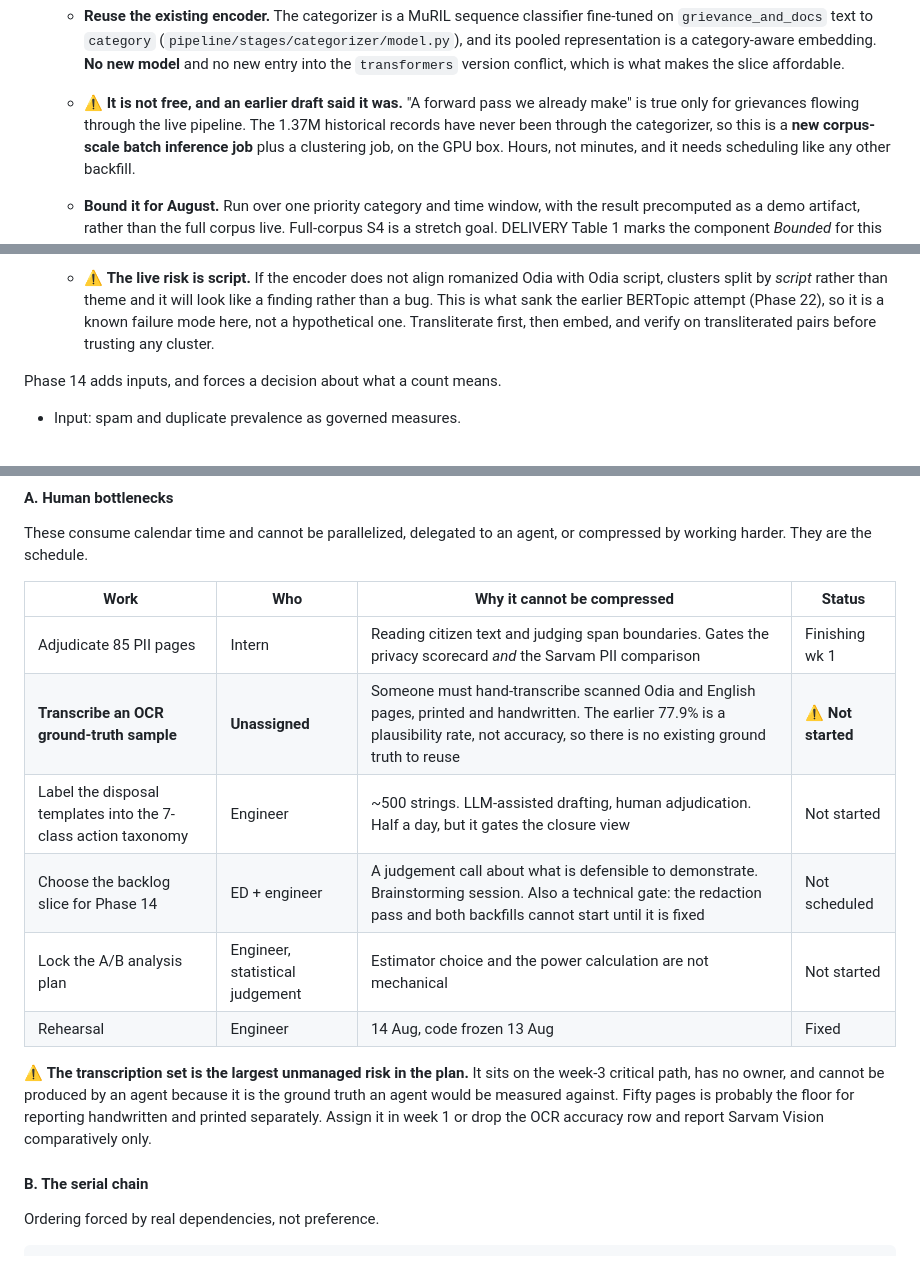
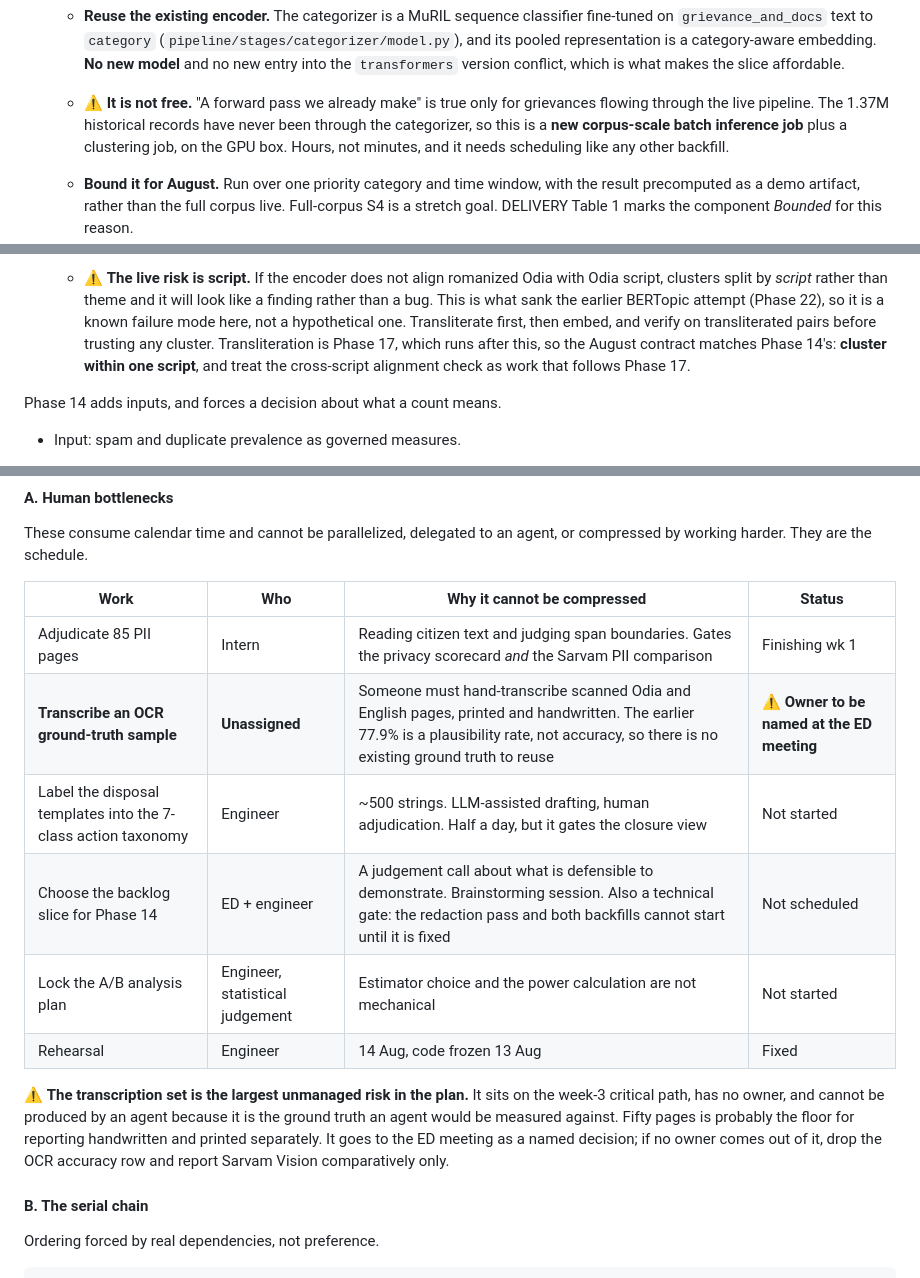
Before and after one commit to Data-Policy-and-Innovation-Centre/janasunani, a Markdown page: docs/ROADMAP.md, 3 parts joined by grey strips. Rendered like a GitHub page.

Commit message:
docs: route the transcription owner to the ED meeting, drop two changelog notes
The transcription sample is decided with the ED, not assigned unilaterally, so
DELIVERY and the §5.6 bottleneck table say that rather than leaving it open.
Deadline unchanged: without an owner the Sarvam comparison reports how the two
systems differ from each other and gives no verdict on which is right.

Also strips two "an earlier draft said" notes that survived the changelog
cleanup, and bounds S4 clustering to one script for August, matching the Phase
14 contract. Transliteration is Phase 17, which runs after both.

```diff
--- a/docs/ROADMAP.md
+++ b/docs/ROADMAP.md
@@ -758,8 +758,8 @@ Profile and reconcile them before exposing any comparison.
     (`pipeline/stages/categorizer/model.py`), and its pooled representation is a
     category-aware embedding. **No new model** and no new entry into the
     `transformers` version conflict, which is what makes the slice affordable.
-  - ⚠️ **It is not free, and an earlier draft said it was.** "A forward pass we
-    already make" is true only for grievances flowing through the live pipeline. The
+  - ⚠️ **It is not free.** "A forward pass we already make" is true only for
+    grievances flowing through the live pipeline. The
     1.37M historical records have never been through the categorizer, so this is a
     **new corpus-scale batch inference job** plus a clustering job, on the GPU box.
     Hours, not minutes, and it needs scheduling like any other backfill.
@@ -817,7 +817,9 @@ Profile and reconcile them before exposing any comparison.
     finding rather than a bug. This is what sank the earlier BERTopic attempt
     (Phase 22), so it is a known failure mode here, not a hypothetical one.
     Transliterate first, then embed, and verify on transliterated pairs before
-    trusting any cluster.
+    trusting any cluster. Transliteration is Phase 17, which runs after this, so the
+    August contract matches Phase 14's: **cluster within one script**, and treat the
+    cross-script alignment check as work that follows Phase 17.
 
 Phase 14 adds inputs, and forces a decision about what a count means.
 
@@ -1219,7 +1221,7 @@ compressed by working harder. They are the schedule.
 | Work | Who | Why it cannot be compressed | Status |
 |---|---|---|---|
 | Adjudicate 85 PII pages | Intern | Reading citizen text and judging span boundaries. Gates the privacy scorecard *and* the Sarvam PII comparison | Finishing wk 1 |
-| **Transcribe an OCR ground-truth sample** | **Unassigned** | Someone must hand-transcribe scanned Odia and English pages, printed and handwritten. The earlier 77.9% is a plausibility rate, not accuracy, so there is no existing ground truth to reuse | ⚠️ **Not started** |
+| **Transcribe an OCR ground-truth sample** | **Unassigned** | Someone must hand-transcribe scanned Odia and English pages, printed and handwritten. The earlier 77.9% is a plausibility rate, not accuracy, so there is no existing ground truth to reuse | ⚠️ **Owner to be named at the ED meeting** |
 | Label the disposal templates into the 7-class action taxonomy | Engineer | ~500 strings. LLM-assisted drafting, human adjudication. Half a day, but it gates the closure view | Not started |
 | Choose the backlog slice for Phase 14 | ED + engineer | A judgement call about what is defensible to demonstrate. Brainstorming session. Also a technical gate: the redaction pass and both backfills cannot start until it is fixed | Not scheduled |
 | Lock the A/B analysis plan | Engineer, statistical judgement | Estimator choice and the power calculation are not mechanical | Not started |
@@ -1228,8 +1230,9 @@ compressed by working harder. They are the schedule.
 ⚠️ **The transcription set is the largest unmanaged risk in the plan.** It sits on
 the week-3 critical path, has no owner, and cannot be produced by an agent because it
 is the ground truth an agent would be measured against. Fifty pages is probably the
-floor for reporting handwritten and printed separately. Assign it in week 1 or drop
-the OCR accuracy row and report Sarvam Vision comparatively only.
+floor for reporting handwritten and printed separately. It goes to the ED meeting as a
+named decision; if no owner comes out of it, drop the OCR accuracy row and report
+Sarvam Vision comparatively only.
 
 #### B. The serial chain
 
```
Also changed, not shown: docs/DELIVERY.md (+4 -2 lines).
